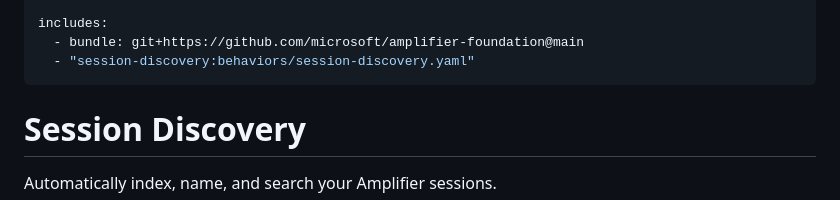
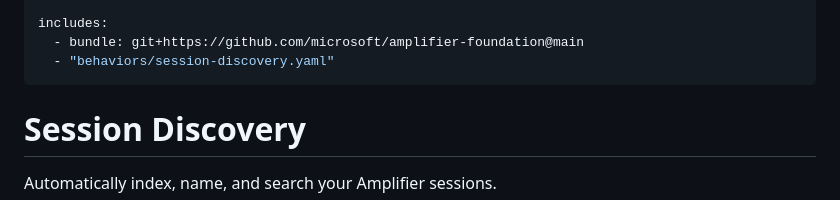
Before and after one commit to ramparte/amplifier-toolkit, a Markdown page: bundles/session-discovery/bundle.md, the part around the change. Drawn GitHub-style.

Commit message:
fix: Use relative path for behavior include
Changed from namespace reference to relative path for behavior file.
Bundle loader should resolve 'behaviors/session-discovery.yaml' relative
to the bundle's location at bundles/session-discovery/.

🤖 Generated with [Amplifier](https://github.com/microsoft/amplifier)

Co-Authored-By: Amplifier <240397093+microsoft-amplifier@users.noreply.github.com>

```diff
--- a/bundles/session-discovery/bundle.md
+++ b/bundles/session-discovery/bundle.md
@@ -6,7 +6,7 @@ bundle:
 
 includes:
   - bundle: git+https://github.com/microsoft/amplifier-foundation@main
-  - "session-discovery:behaviors/session-discovery.yaml"
+  - "behaviors/session-discovery.yaml"
 ---
 
 # Session Discovery
```
